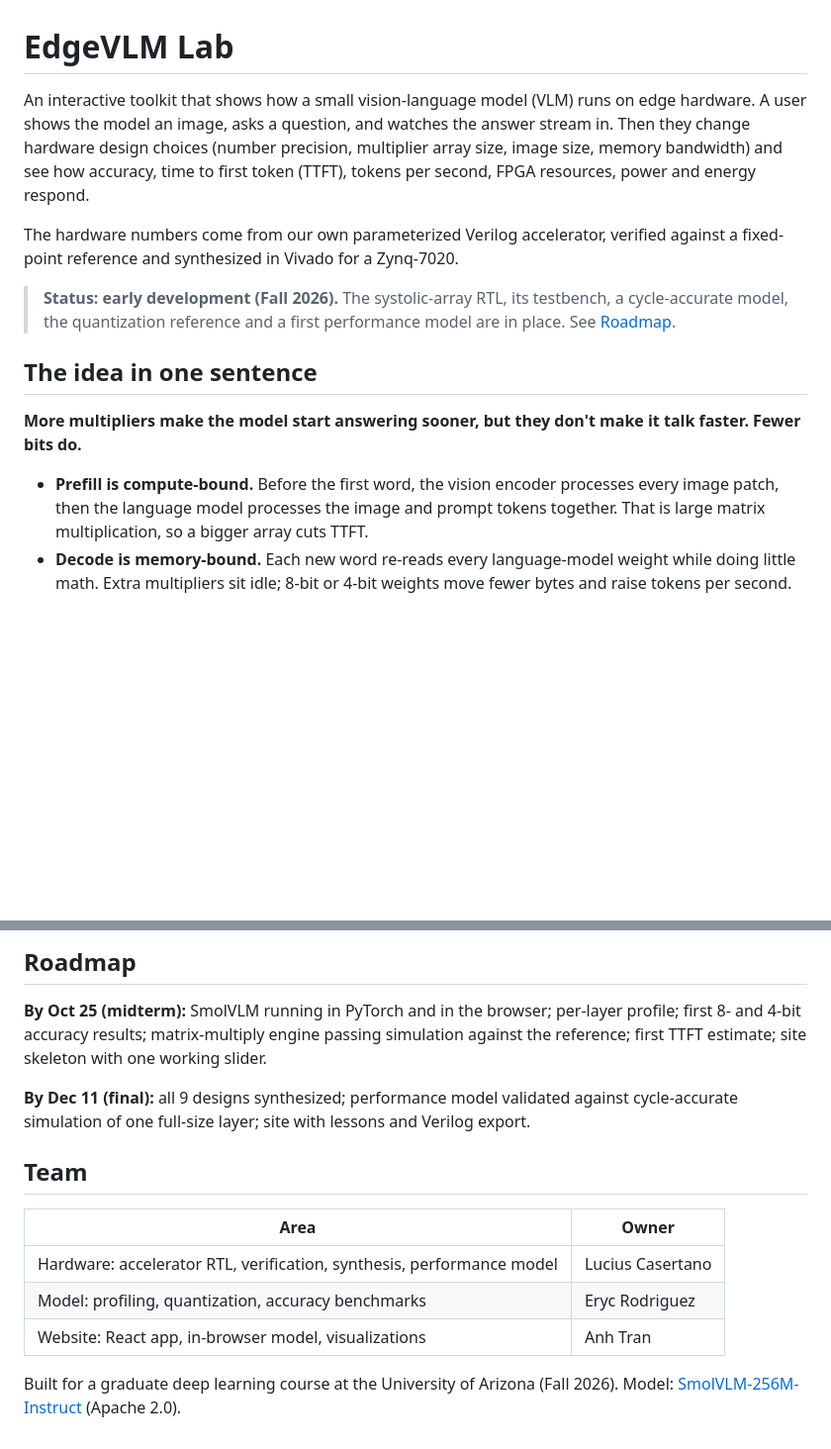
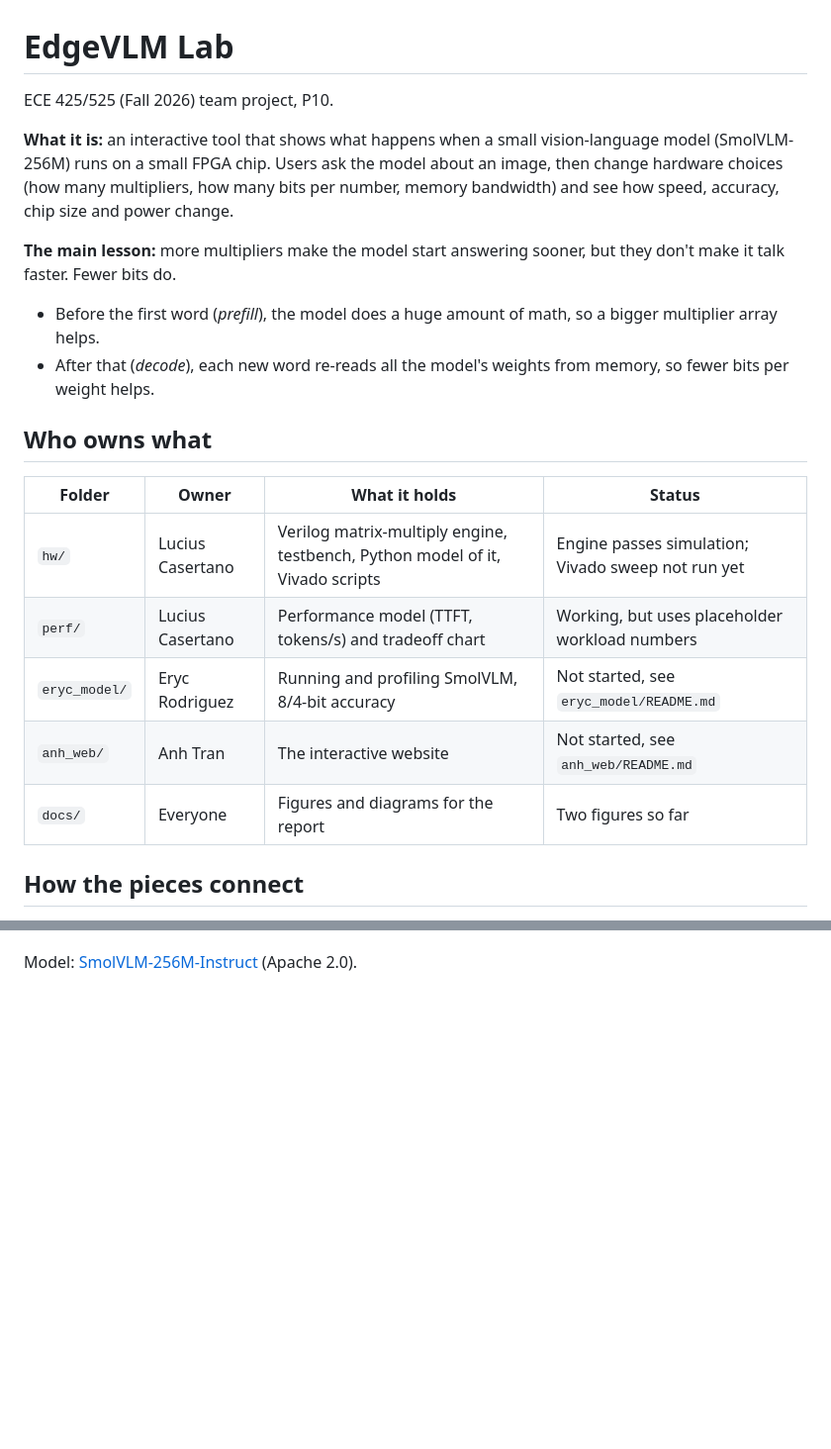
Before and after one commit to ErycRod/ECE-425-Project, a Markdown page: README.md, 2 parts joined by grey strips. Shown at 99% size. GitHub-like rendering; blank space fills up the shorter version.

```diff
--- a/README.md
+++ b/README.md
@@ -1,30 +1,26 @@
 # EdgeVLM Lab
 
-An interactive toolkit that shows how a small vision-language model (VLM) runs
-on edge hardware. A user shows the model an image, asks a question, and watches
-the answer stream in. Then they change hardware design choices (number
-precision, multiplier array size, image size, memory bandwidth) and see how
-accuracy, time to first token (TTFT), tokens per second, FPGA resources, power
-and energy respond.
+ECE 425/525 (Fall 2026) team project, P10.
 
-The hardware numbers come from our own parameterized Verilog accelerator,
-verified against a fixed-point reference and synthesized in Vivado for a
-Zynq-7020.
+**What it is:** an interactive tool that shows what happens when a small vision-language model
+(SmolVLM-256M) runs on a small FPGA chip. Users ask the model about an image, then change hardware
+choices (how many multipliers, how many bits per number, memory bandwidth) and see how speed,
+accuracy, chip size and power change.
 
-> **Status: early development (Fall 2026).** The systolic-array RTL, its
-> testbench, a cycle-accurate model, the quantization reference and a first
-> performance model are in place. See [Roadmap](#roadmap).
+**The main lesson:** more multipliers make the model start answering sooner, but they don't make it
+talk faster. Fewer bits do.
+- Before the first word (*prefill*), the model does a huge amount of math, so a bigger multiplier array helps.
+- After that (*decode*), each new word re-reads all the model's weights from memory, so fewer bits per weight helps.
 
-## The idea in one sentence
+## Who owns what
 
-**More multipliers make the model start answering sooner, but they don't make
-it talk faster. Fewer bits do.**
+| Folder | Owner | What it holds | Status |
+| --- | --- | --- | --- |
+| `hw/` | Lucius Casertano | Verilog matrix-multiply engine, testbench, Python model of it, Vivado scripts | Engine passes simulation; Vivado sweep not run yet |
+| `perf/` | Lucius Casertano | Performance model (TTFT, tokens/s) and tradeoff chart | Working, but uses placeholder workload numbers |
+| `eryc_model/` | Eryc Rodriguez | Running and profiling SmolVLM, 8/4-bit accuracy | Not started, see `eryc_model/README.md` |
+| `anh_web/` | Anh Tran | The interactive website | Not started, see `anh_web/README.md` |
+| `docs/` | Everyone | Figures and diagrams for the report | Two figures so far |
 
-- **Prefill is compute-bound.** Before the first word, the vision encoder
-  processes every image patch, then the language model processes the image and
-  prompt tokens together. That is large matrix multiplication, so a bigger
-  array cuts TTFT.
-- **Decode is memory-bound.** Each new word re-reads every language-model
-  weight while doing little math. Extra multipliers sit idle; 8-bit or 4-bit
-  weights move fewer bytes and raise tokens per second.
+## How the pieces connect
 
@@ -131,22 +91,2 @@ vvp -n sim.vvp && gtkwave waves.vcd
 
-## Roadmap
-
-**By Oct 25 (midterm):** SmolVLM running in PyTorch and in the browser; per-layer
-profile; first 8- and 4-bit accuracy results; matrix-multiply engine passing
-simulation against the reference; first TTFT estimate; site skeleton with one
-working slider.
-
-**By Dec 11 (final):** all 9 designs synthesized; performance model validated
-against cycle-accurate simulation of one full-size layer; site with lessons and
-Verilog export.
-
-## Team
-
-| Area | Owner |
-| --- | --- |
-| Hardware: accelerator RTL, verification, synthesis, performance model | Lucius Casertano |
-| Model: profiling, quantization, accuracy benchmarks | Eryc Rodriguez |
-| Website: React app, in-browser model, visualizations | Anh Tran |
-
-Built for a graduate deep learning course at the University of Arizona (Fall 2026).
 Model: [SmolVLM-256M-Instruct](https://huggingface.co/HuggingFaceTB/SmolVLM-256M-Instruct) (Apache 2.0).
```
Also changed, not shown: other parts of README.md (+37 -73 lines).
